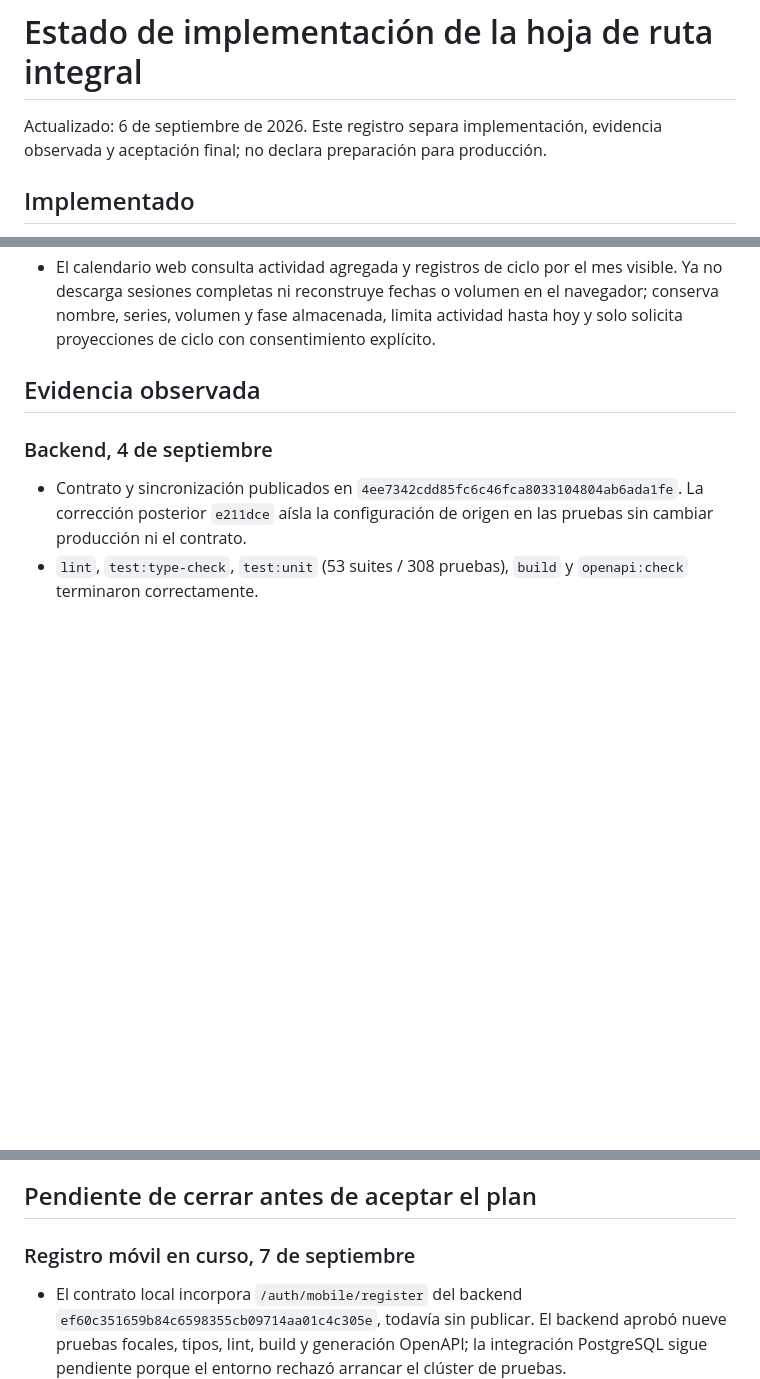
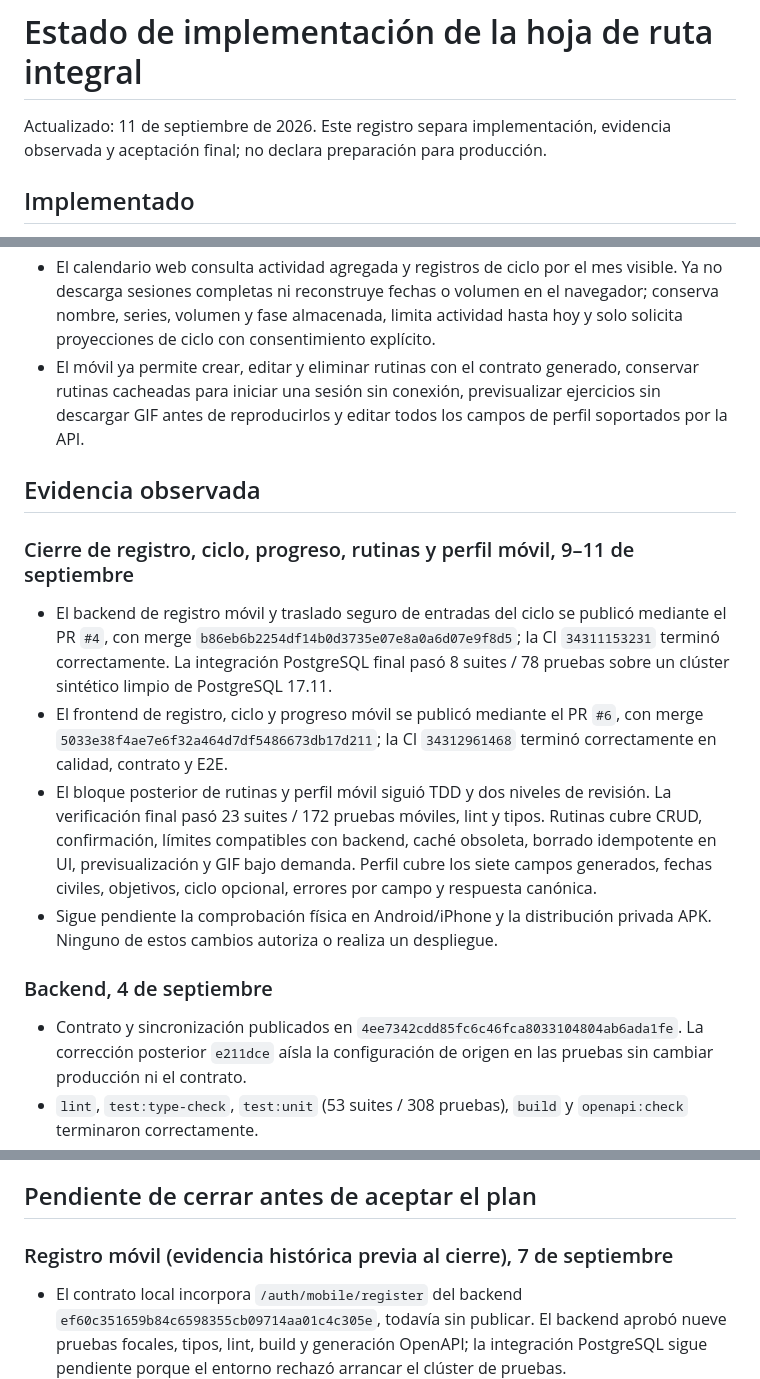
Before and after one commit to GabrielCano22/EVRY, a Markdown page: docs/operations/implementation-status.md, 3 parts joined by grey strips. Drawn GitHub-style; blank space fills up the shorter version.

Commit message:
Feat: Se agrega "estado verificado de paridad móvil"

```diff
--- a/docs/operations/implementation-status.md
+++ b/docs/operations/implementation-status.md
@@ -1,6 +1,6 @@
 # Estado de implementación de la hoja de ruta integral
 
-Actualizado: 6 de septiembre de 2026. Este registro separa implementación, evidencia observada y aceptación final; no declara preparación para producción.
+Actualizado: 11 de septiembre de 2026. Este registro separa implementación, evidencia observada y aceptación final; no declara preparación para producción.
 
 ## Implementado
 
@@ -16,8 +16,16 @@ Actualizado: 6 de septiembre de 2026. Este registro separa implementación, evid
 - Inicio consume `ProgressOverview` generado: sesiones/volumen, racha histórica y cinco sesiones recientes escalares son canónicos; la comparación es real y las marcas separan unidades por tipo. Ya no solicita `/workouts?take=20` ni descarga series para reconstruir la racha o el volumen. Sus consultas independientes usan TanStack Query, cancelación y claves por cuenta/día; no presenta ceros o marcas vacías durante carga/fallo inicial, y distingue datos conservados tras fallar una actualización.
 - El estado diario comparte una sola consulta entre formulario y métrica. Guardar actualiza ambas vistas; un fallo conserva valores y permite reintentar. La fecha civil de readiness tiene prioridad sobre el timestamp, con compatibilidad para registros antiguos sin fecha civil.
 - El calendario web consulta actividad agregada y registros de ciclo por el mes visible. Ya no descarga sesiones completas ni reconstruye fechas o volumen en el navegador; conserva nombre, series, volumen y fase almacenada, limita actividad hasta hoy y solo solicita proyecciones de ciclo con consentimiento explícito.
+- El móvil ya permite crear, editar y eliminar rutinas con el contrato generado, conservar rutinas cacheadas para iniciar una sesión sin conexión, previsualizar ejercicios sin descargar GIF antes de reproducirlos y editar todos los campos de perfil soportados por la API.
 
 ## Evidencia observada
+
+### Cierre de registro, ciclo, progreso, rutinas y perfil móvil, 9–11 de septiembre
+
+- El backend de registro móvil y traslado seguro de entradas del ciclo se publicó mediante el PR `#4`, con merge `b86eb6b2254df14b0d3735e07e8a0a6d07e9f8d5`; la CI `34311153231` terminó correctamente. La integración PostgreSQL final pasó 8 suites / 78 pruebas sobre un clúster sintético limpio de PostgreSQL 17.11.
+- El frontend de registro, ciclo y progreso móvil se publicó mediante el PR `#6`, con merge `5033e38f4ae7e6f32a464d7df5486673db17d211`; la CI `34312961468` terminó correctamente en calidad, contrato y E2E.
+- El bloque posterior de rutinas y perfil móvil siguió TDD y dos niveles de revisión. La verificación final pasó 23 suites / 172 pruebas móviles, lint y tipos. Rutinas cubre CRUD, confirmación, límites compatibles con backend, caché obsoleta, borrado idempotente en UI, previsualización y GIF bajo demanda. Perfil cubre los siete campos generados, fechas civiles, objetivos, ciclo opcional, errores por campo y respuesta canónica.
+- Sigue pendiente la comprobación física en Android/iPhone y la distribución privada APK. Ninguno de estos cambios autoriza o realiza un despliegue.
 
 ### Backend, 4 de septiembre
 
@@ -66,7 +74,7 @@ Actualizado: 6 de septiembre de 2026. Este registro separa implementación, evid
 
 ## Pendiente de cerrar antes de aceptar el plan
 
-### Registro móvil en curso, 7 de septiembre
+### Registro móvil (evidencia histórica previa al cierre), 7 de septiembre
 
 - El contrato local incorpora `/auth/mobile/register` del backend `ef60c351659b84c6598355cb09714aa01c4c305e`, todavía sin publicar. El backend aprobó nueve pruebas focales, tipos, lint, build y generación OpenAPI; la integración PostgreSQL sigue pendiente porque el entorno rechazó arrancar el clúster de pruebas.
 - El cliente móvil generado envía el registro nativo y guarda el refresh token con la cola SecureStore existente. La acción de sesión obtiene el perfil autenticado antes de abrir la cuenta y descarta respuestas tardías. La suite del cliente pasó 29 pruebas, incluido registro y logout concurrente; los tipos móviles también pasaron.
```
Also changed, not shown: other parts of docs/operations/implementation-status.md (+4 -4 lines).
